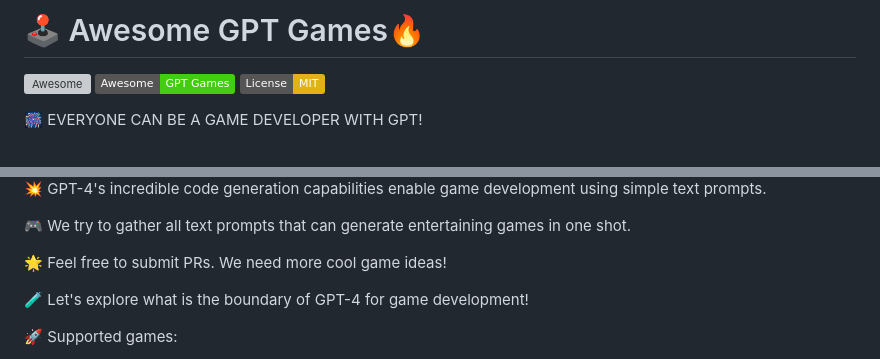
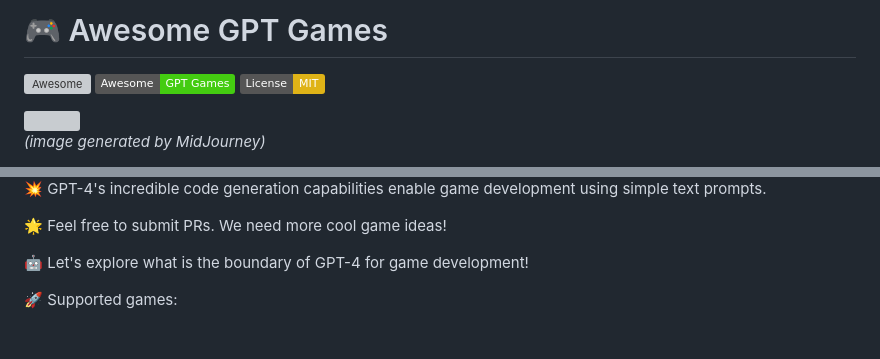
Before and after one commit to lwaekfjlk/awesome-gpt-games, a Markdown page: README.md, 2 parts joined by grey strips. GitHub-like rendering; badges without logos; blank space fills up the shorter version; grey boxes are pictures that could not be loaded.

Commit message:
🚀 modify readme

```diff
--- a/README.md
+++ b/README.md
@@ -1,4 +1,4 @@
-# 🕹️ Awesome GPT Games🔥
+# 🎮 Awesome GPT Games
 
 [![Awesome](https://cdn.rawgit.com/sindresorhus/awesome/d7305f38d29fed78fa85652e3a63e154dd8e8829/media/badge.svg)](https://github.com/sindresorhus/awesome)
 [![Awesome GPT Games](https://img.shields.io/badge/Awesome-GPT%20Games-brightgreen.svg)](https://github.com/lwaekfjlk/awesome-gpt-games)
@@ -7,3 +8,3 @@
 
-🎆 EVERYONE CAN BE A GAME DEVELOPER WITH GPT!
+*(image generated by MidJourney)*
 
@@ -11,11 +12,9 @@
 
 💥 GPT-4's incredible code generation capabilities enable game development using simple text prompts.
 
-🎮 We try to gather all text prompts that can generate entertaining games in one shot.
-
 🌟 Feel free to submit PRs. We need more cool game ideas!
 
-🧪 Let's explore what is the boundary of GPT-4 for game development!
+🤖️ Let's explore what is the boundary of GPT-4 for game development!
 
 
 
```
Also changed, not shown: other parts of README.md (+2 -1 lines).
